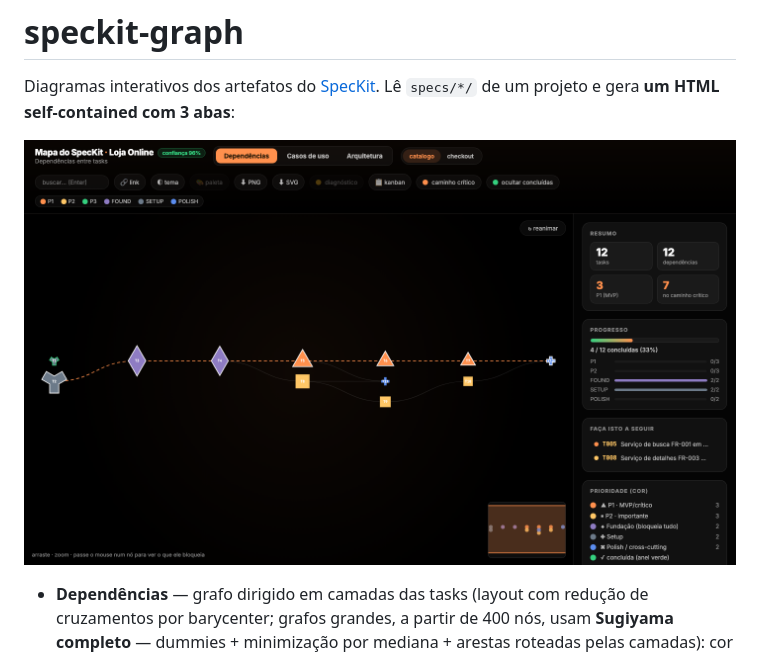
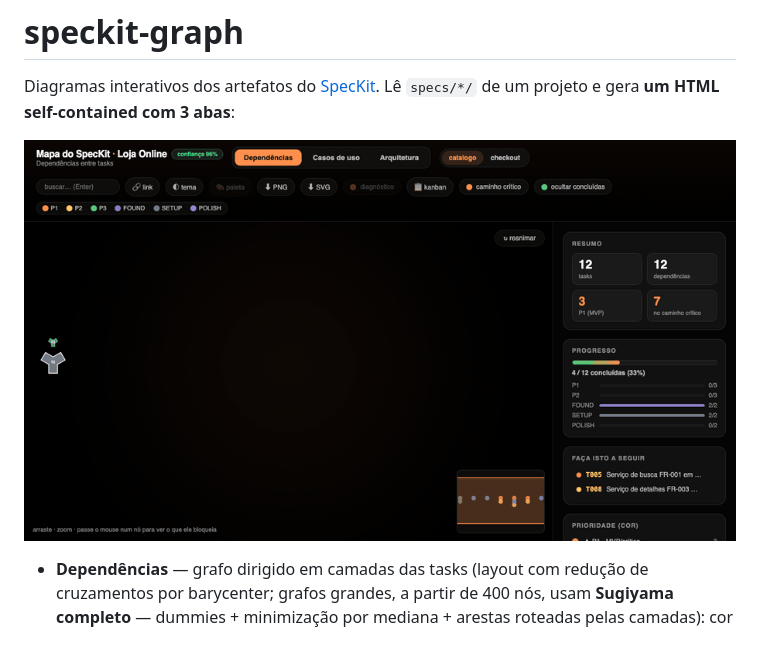
Before and after one commit to CristianonCarvalho/sdd-graph, a Markdown page: README.md, the part around the change. Drawn GitHub-style; pictures changed too: docs/img/demo.gif (added), docs/img/deps.png (deleted).

Commit message:
docs: hero animado (GIF) da coreografia do grafo
Substitui o hero estático (deps.png) por um GIF (docs/img/demo.gif, ~100KB)
que mostra o grafo de dependências se revelando camada a camada. Demais
screenshots da galeria mantidos.

Co-Authored-By: Claude Sonnet 5 <noreply@anthropic.com>

```diff
--- a/README.md
+++ b/README.md
@@ -3,7 +3,7 @@
 Diagramas interativos dos artefatos do [SpecKit](https://github.com/github/spec-kit).
 Lê `specs/*/` de um projeto e gera **um HTML self-contained com 3 abas**:
 
-![Aba de Dependências: grafo em camadas das tasks, com caminho crítico animado, formas por prioridade e painel de progresso](docs/img/deps.png)
+![Animação da aba de Dependências: o grafo em camadas revela as tasks coluna a coluna, com caminho crítico, formas por prioridade e painel de progresso](docs/img/demo.gif)
 
 - **Dependências** — grafo dirigido em camadas das tasks (layout com redução de cruzamentos por barycenter; grafos grandes, a partir de 400 nós, usam **Sugiyama completo** — dummies + minimização por mediana + arestas roteadas pelas camadas): cor = prioridade (P1/P2/P3, Setup, Fundação, Polish), tamanho = quão bloqueante, **caminho crítico** animado. Barra de **progresso** (geral e por prioridade, lida dos checkboxes `- [x]`) e painel **"faça isto a seguir"** com as tasks já desbloqueadas (todas as dependências concluídas); concluídas ganham anel verde, prontas ganham anel âmbar. Botão **📋 kanban** abre um quadro read-only (derivado do plano, nunca editável) com quatro colunas — concluídas · **em andamento** (`- [~]`) · prontas p/ começar · **bloqueadas** (calculadas pelas dependências) — bom para a daily.
 - **Casos de uso** — ator → casos de uso (user stories do `spec.md`, cor por prioridade) → requisitos (FR) que cada um cobre.
```
